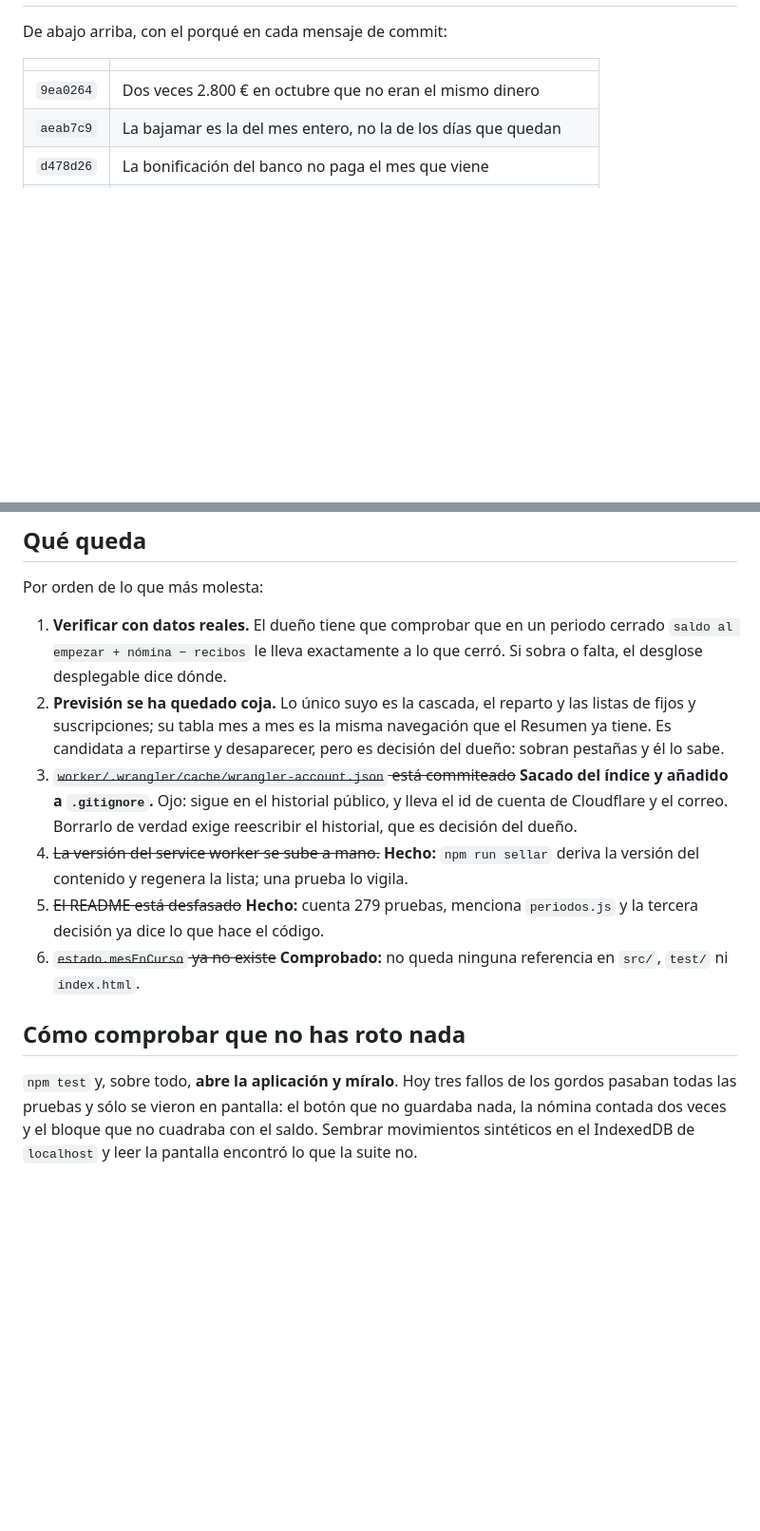
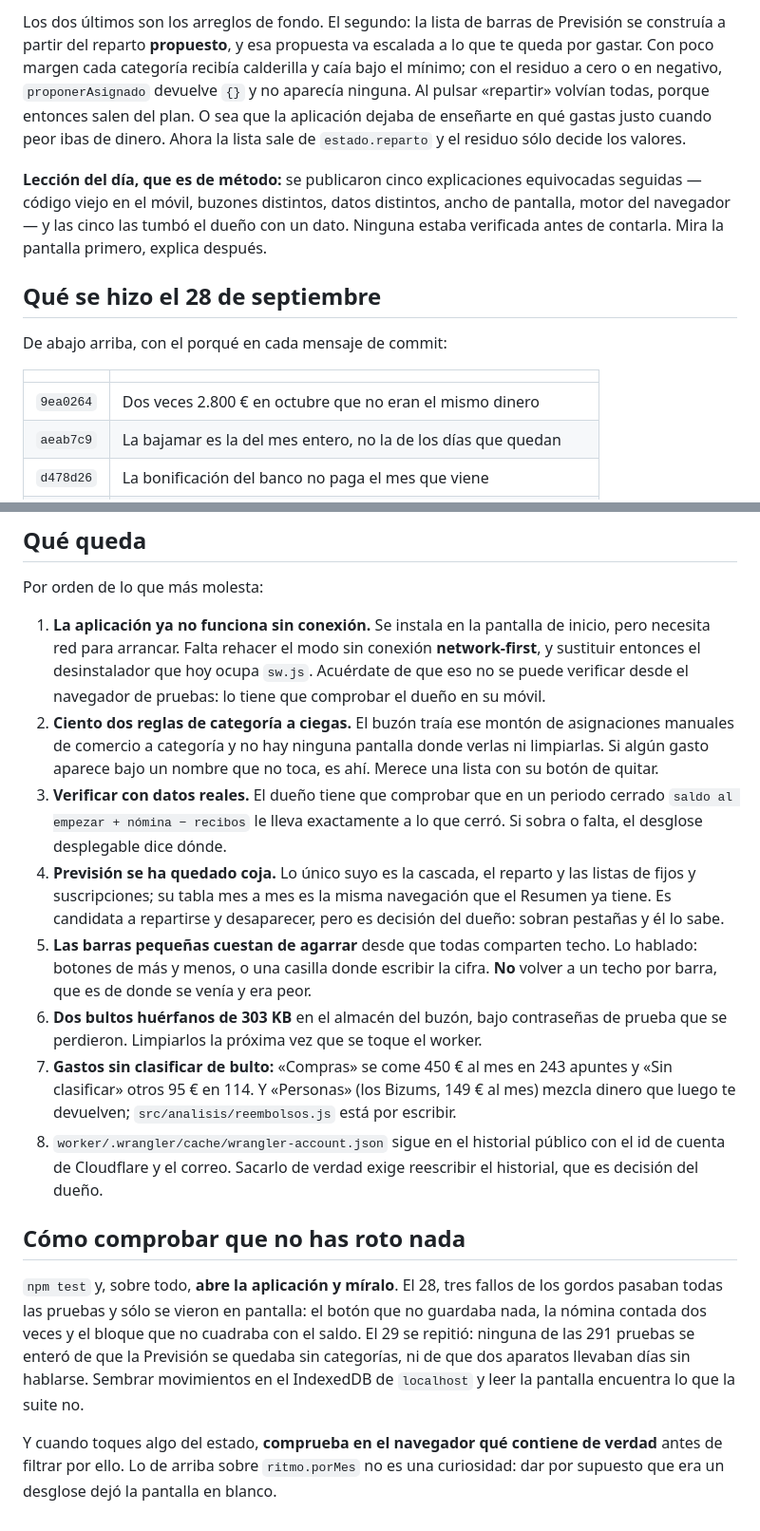
Before and after one commit to jcaboroca/Bajamar, a Markdown page: docs/diseno/ESTADO.md, 2 parts joined by grey strips. Shown at 95% size. GitHub-like rendering; blank space fills up the shorter version.

```diff
--- a/docs/diseno/ESTADO.md
+++ b/docs/diseno/ESTADO.md
@@ -105,3 +170,19 @@ importes reales— salvo `docs/diseno/`, que es donde está esto.
+Los dos últimos son los arreglos de fondo. El segundo: la lista de barras de
+Previsión se construía a partir del reparto **propuesto**, y esa propuesta va
+escalada a lo que te queda por gastar. Con poco margen cada categoría recibía
+calderilla y caía bajo el mínimo; con el residuo a cero o en negativo,
+`proponerAsignado` devuelve `{}` y no aparecía ninguna. Al pulsar «repartir»
+volvían todas, porque entonces salen del plan. O sea que la aplicación dejaba
+de enseñarte en qué gastas justo cuando peor ibas de dinero. Ahora la lista
+sale de `estado.reparto` y el residuo sólo decide los valores.
+
+**Lección del día, que es de método:** se publicaron cinco explicaciones
+equivocadas seguidas —código viejo en el móvil, buzones distintos, datos
+distintos, ancho de pantalla, motor del navegador— y las cinco las tumbó el
+dueño con un dato. Ninguna estaba verificada antes de contarla. Mira la
+pantalla primero, explica después.
+
+## Qué se hizo el 28 de septiembre
 
 De abajo arriba, con el porqué en cada mensaje de commit:
 
@@ -126,28 +207,46 @@ y a qué ritmo?** y **¿voy bien?**. Todo lo demás salió de ahí.
 
 Por orden de lo que más molesta:
 
-1. **Verificar con datos reales.** El dueño tiene que comprobar que en un
+1. **La aplicación ya no funciona sin conexión.** Se instala en la pantalla de
+   inicio, pero necesita red para arrancar. Falta rehacer el modo sin conexión
+   **network-first**, y sustituir entonces el desinstalador que hoy ocupa
+   `sw.js`. Acuérdate de que eso no se puede verificar desde el navegador de
+   pruebas: lo tiene que comprobar el dueño en su móvil.
+2. **Ciento dos reglas de categoría a ciegas.** El buzón traía ese montón de
+   asignaciones manuales de comercio a categoría y no hay ninguna pantalla
+   donde verlas ni limpiarlas. Si algún gasto aparece bajo un nombre que no
+   toca, es ahí. Merece una lista con su botón de quitar.
+3. **Verificar con datos reales.** El dueño tiene que comprobar que en un
    periodo cerrado `saldo al empezar + nómina − recibos` le lleva exactamente a
    lo que cerró. Si sobra o falta, el desglose desplegable dice dónde.
-2. **Previsión se ha quedado coja.** Lo único suyo es la cascada, el reparto y
+4. **Previsión se ha quedado coja.** Lo único suyo es la cascada, el reparto y
    las listas de fijos y suscripciones; su tabla mes a mes es la misma
    navegación que el Resumen ya tiene. Es candidata a repartirse y desaparecer,
    pero es decisión del dueño: sobran pestañas y él lo sabe.
-3. ~~`worker/.wrangler/cache/wrangler-account.json` está commiteado~~ **Sacado
-   del índice y añadido a `.gitignore`.** Ojo: sigue en el historial público, y
-   lleva el id de cuenta de Cloudflare y el correo. Borrarlo de verdad exige
+5. **Las barras pequeñas cuestan de agarrar** desde que todas comparten techo.
+   Lo hablado: botones de más y menos, o una casilla donde escribir la cifra.
+   **No** volver a un techo por barra, que es de donde se venía y era peor.
+6. **Dos bultos huérfanos de 303 KB** en el almacén del buzón, bajo
+   contraseñas de prueba que se perdieron. Limpiarlos la próxima vez que se
+   toque el worker.
+7. **Gastos sin clasificar de bulto:** «Compras» se come 450 € al mes en 243
+   apuntes y «Sin clasificar» otros 95 € en 114. Y «Personas» (los Bizums, 149 €
+   al mes) mezcla dinero que luego te devuelven; `src/analisis/reembolsos.js`
+   está por escribir.
+8. `worker/.wrangler/cache/wrangler-account.json` sigue en el historial público
+   con el id de cuenta de Cloudflare y el correo. Sacarlo de verdad exige
    reescribir el historial, que es decisión del dueño.
-4. ~~La versión del service worker se sube a mano.~~ **Hecho:** `npm run sellar`
-   deriva la versión del contenido y regenera la lista; una prueba lo vigila.
-5. ~~El README está desfasado~~ **Hecho:** cuenta 279 pruebas, menciona
-   `periodos.js` y la tercera decisión ya dice lo que hace el código.
-6. ~~`estado.mesEnCurso` ya no existe~~ **Comprobado:** no queda ninguna
-   referencia en `src/`, `test/` ni `index.html`.
 
 ## Cómo comprobar que no has roto nada
 
-`npm test` y, sobre todo, **abre la aplicación y míralo**. Hoy tres fallos de
+`npm test` y, sobre todo, **abre la aplicación y míralo**. El 28, tres fallos de
 los gordos pasaban todas las pruebas y sólo se vieron en pantalla: el botón que
 no guardaba nada, la nómina contada dos veces y el bloque que no cuadraba con
-el saldo. Sembrar movimientos sintéticos en el IndexedDB de `localhost` y leer
-la pantalla encontró lo que la suite no.
+el saldo. El 29 se repitió: ninguna de las 291 pruebas se enteró de que la
+Previsión se quedaba sin categorías, ni de que dos aparatos llevaban días sin
+hablarse. Sembrar movimientos en el IndexedDB de `localhost` y leer la pantalla
+encuentra lo que la suite no.
+
+Y cuando toques algo del estado, **comprueba en el navegador qué contiene de
+verdad** antes de filtrar por ello. Lo de arriba sobre `ritmo.porMes` no es una
+curiosidad: dar por supuesto que era un desglose dejó la pantalla en blanco.
```
Also changed, not shown: other parts of docs/diseno/ESTADO.md (+82 -17 lines), README.md (+1 -1 lines).
